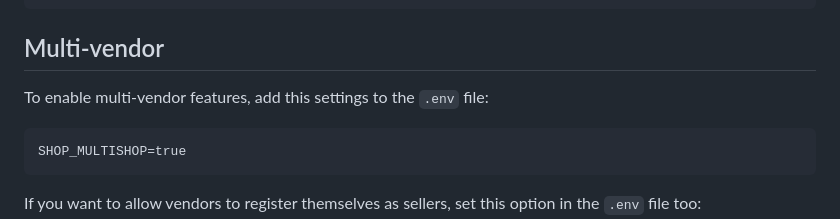
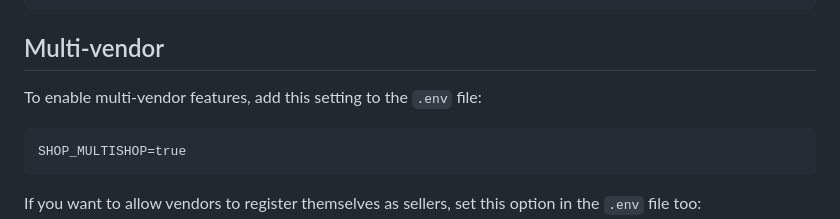
Before and after one commit to Shivasaireddy007/shopping_cart_system, a Markdown page: README.md, the part around the change. GitHub-like rendering.

Commit message:
Fix grammar in README multi-vendor section

````diff
--- a/README.md
+++ b/README.md
@@ -102,7 +102,7 @@ SHOP_MULTIROUTE=true
 
 ## Multi-vendor
 
-To enable multi-vendor features, add this settings to the `.env` file:
+To enable multi-vendor features, add this setting to the `.env` file:
 
 ```
 SHOP_MULTISHOP=true
````
